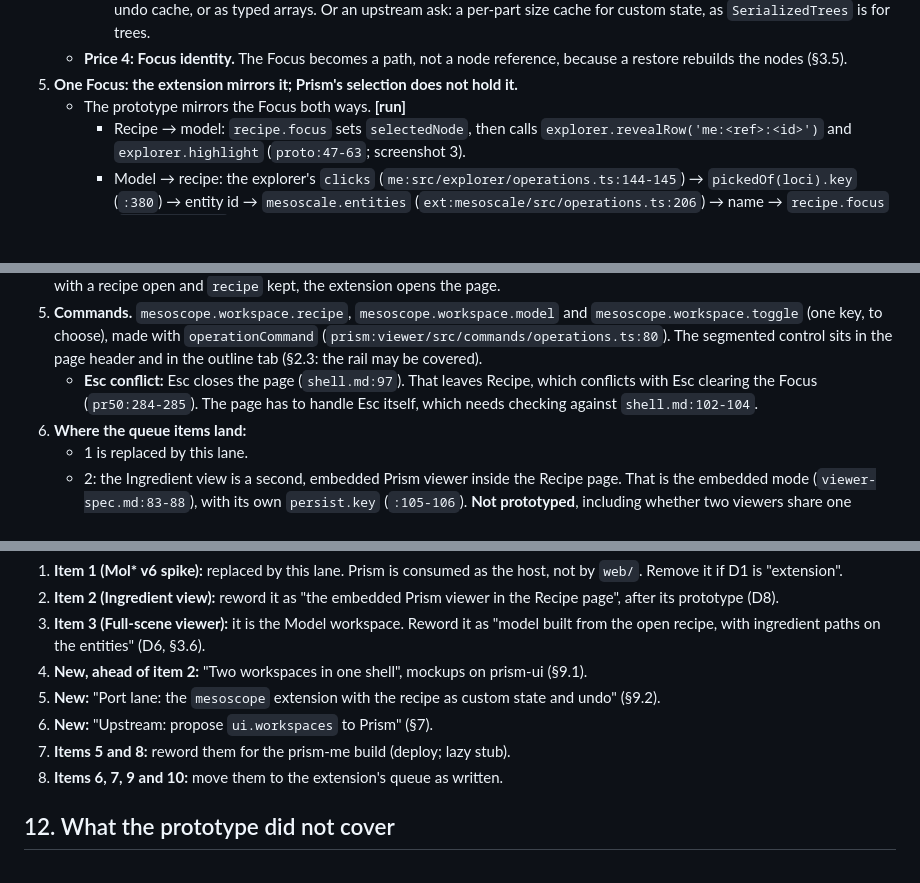
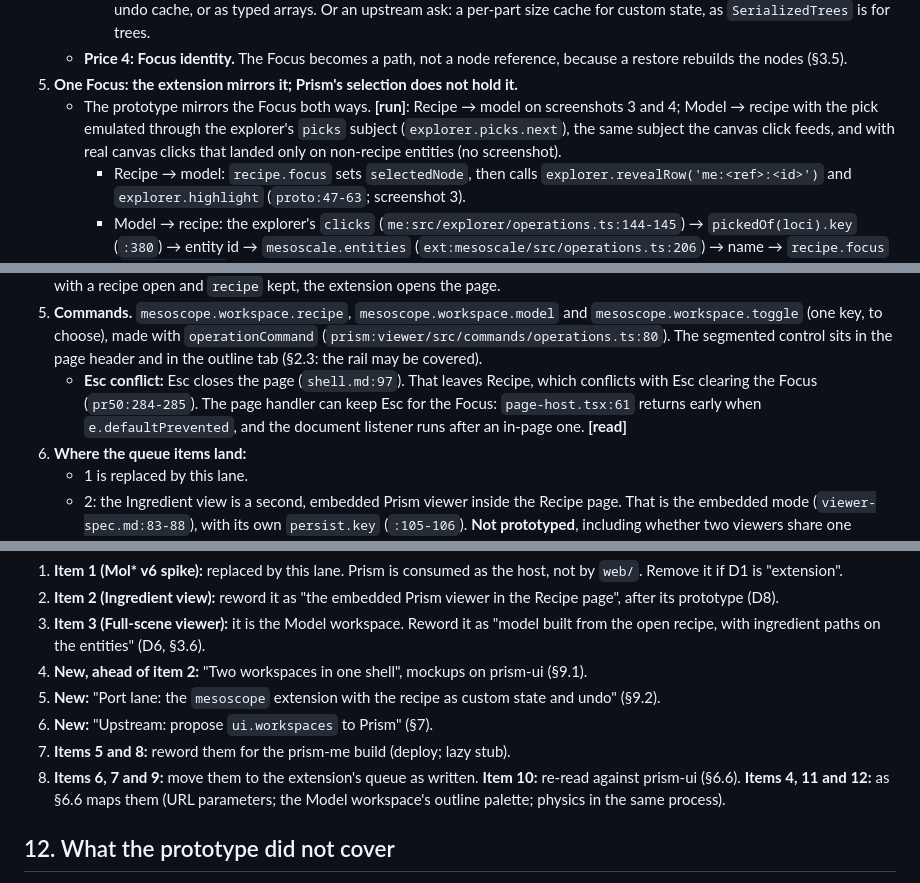
Before and after one commit to corredD/mesoscope, a Markdown page: web/_spec/architecture.md, 3 parts joined by grey strips. Drawn GitHub-style; blank space fills up the shorter version.

```diff
--- a/web/_spec/architecture.md
+++ b/web/_spec/architecture.md
@@ -160,7 +170,9 @@ then switch to Model and build and look at the mesoscale model, with one Focus,
    - **Price 4: Focus identity.** The Focus becomes a path, not a node reference, because a restore rebuilds the nodes
      (§3.5).
 5. **One Focus: the extension mirrors it; Prism's selection does not hold it.**
-   - The prototype mirrors the Focus both ways. **[run]**
+   - The prototype mirrors the Focus both ways. **[run]**: Recipe → model on screenshots 3 and 4; Model → recipe with
+     the pick emulated through the explorer's `picks` subject (`explorer.picks.next`), the same subject the canvas click
+     feeds, and with real canvas clicks that landed only on non-recipe entities (no screenshot).
      - Recipe → model: `recipe.focus` sets `selectedNode`, then calls `explorer.revealRow('me:<ref>:<id>')` and
        `explorer.highlight` (`proto:47-63`; screenshot 3).
      - Model → recipe: the explorer's `clicks` (`me:src/explorer/operations.ts:144-145`) → `pickedOf(loci).key`
@@ -242,7 +261,8 @@ Lines in `web:`, TS/TSX not counting tests, total 9,424; CSS separate.
    to choose), made with `operationCommand` (`prism:viewer/src/commands/operations.ts:80`). The segmented control sits
    in the page header and in the outline tab (§2.3: the rail may be covered).
    - **Esc conflict:** Esc closes the page (`shell.md:97`). That leaves Recipe, which conflicts with Esc clearing the
-     Focus (`pr50:284-285`). The page has to handle Esc itself, which needs checking against `shell.md:102-104`.
+     Focus (`pr50:284-285`). The page handler can keep Esc for the Focus: `page-host.tsx:61` returns early when
+     `e.defaultPrevented`, and the document listener runs after an in-page one. **[read]**
 6. **Where the queue items land:**
    - 1 is replaced by this lane.
    - 2: the Ingredient view is a second, embedded Prism viewer inside the Recipe page. That is the embedded mode
@@ -355,7 +375,9 @@ Lines in `web:`, TS/TSX not counting tests, total 9,424; CSS separate.
 5. **New:** "Port lane: the `mesoscope` extension with the recipe as custom state and undo" (§9.2).
 6. **New:** "Upstream: propose `ui.workspaces` to Prism" (§7).
 7. **Items 5 and 8:** reword them for the prism-me build (deploy; lazy stub).
-8. **Items 6, 7, 9 and 10:** move them to the extension's queue as written.
+8. **Items 6, 7 and 9:** move them to the extension's queue as written. **Item 10:** re-read against prism-ui (§6.6).
+   **Items 4, 11 and 12:** as §6.6 maps them (URL parameters; the Model workspace's outline palette; physics in the same
+   process).
 
 ## 12. What the prototype did not cover
 
```
Also changed, not shown: other parts of web/_spec/architecture.md (+28 -11 lines).
